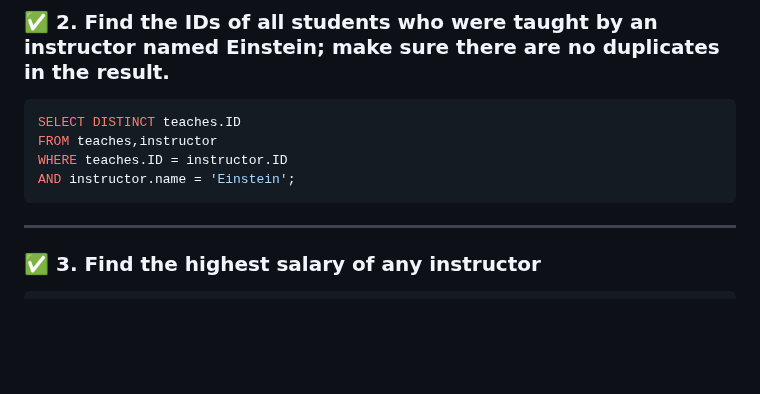
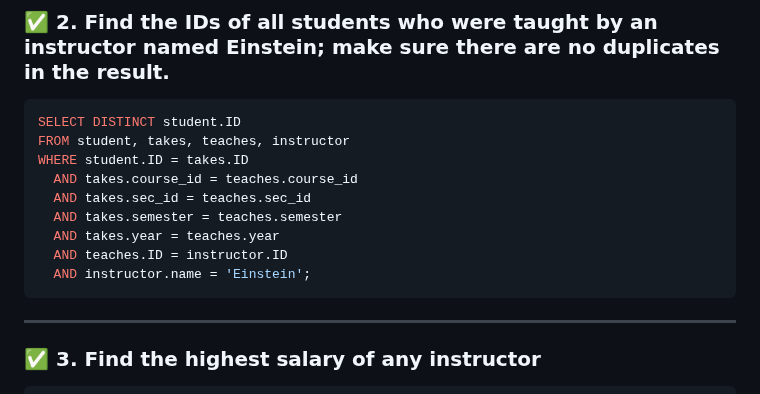
Before and after one commit to Mehedi-16/Database, a Markdown page: MySQL/Chapter-03/Question.md, the part around the change. GitHub-like rendering; blank space fills up the shorter version.

````diff
--- a/MySQL/Chapter-03/Question.md
+++ b/MySQL/Chapter-03/Question.md
@@ -28,10 +28,15 @@ WHERE dept_name = 'Comp. Sci.' AND credits = 3;
 ### ✅ 2. **Find the IDs of all students who were taught by an instructor named Einstein; make sure there are no duplicates in the result.**
 
 ```sql
-SELECT DISTINCT teaches.ID
-FROM teaches,instructor
-WHERE teaches.ID = instructor.ID
-AND instructor.name = 'Einstein';
+SELECT DISTINCT student.ID
+FROM student, takes, teaches, instructor
+WHERE student.ID = takes.ID
+  AND takes.course_id = teaches.course_id
+  AND takes.sec_id = teaches.sec_id
+  AND takes.semester = teaches.semester
+  AND takes.year = teaches.year
+  AND teaches.ID = instructor.ID
+  AND instructor.name = 'Einstein';
 ```
 ---
 
````
